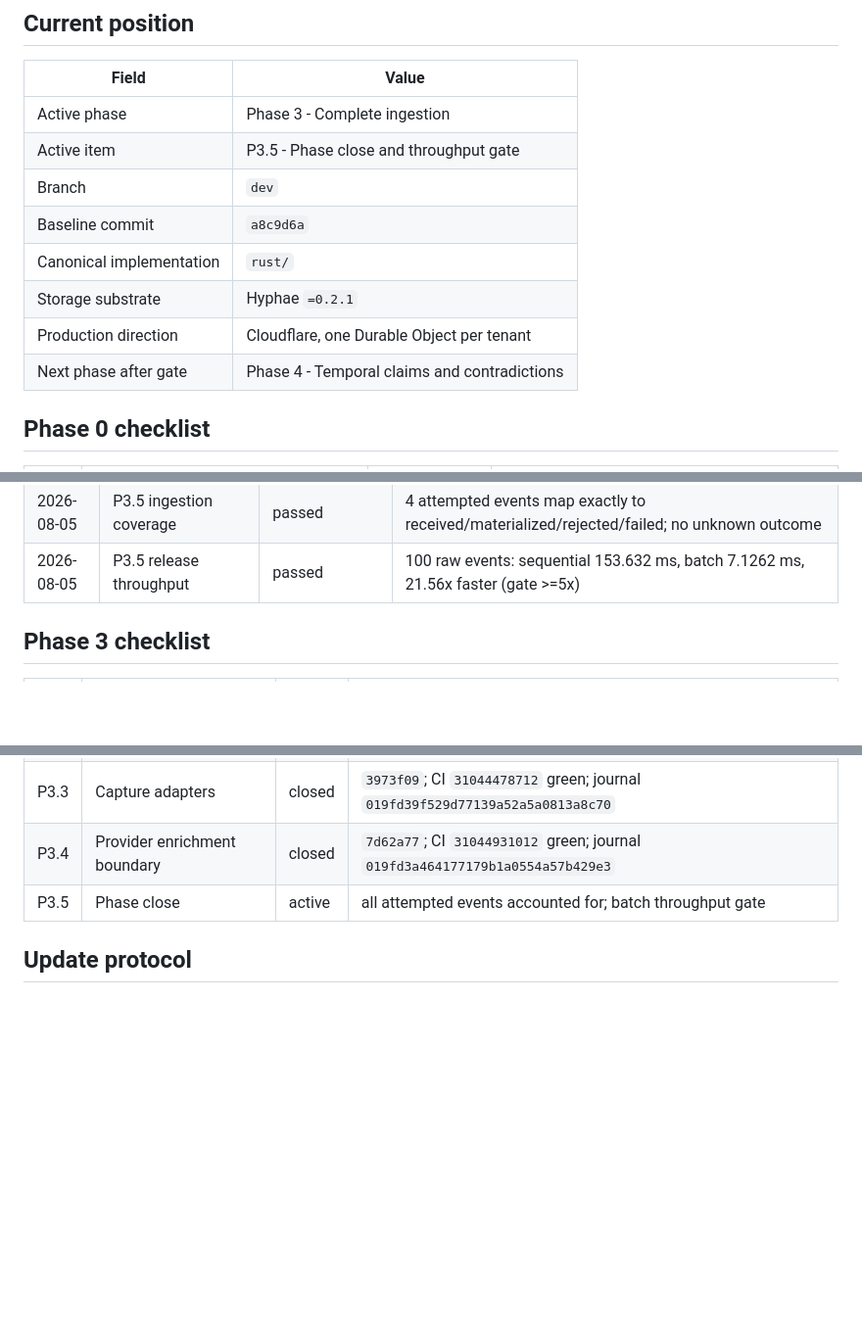
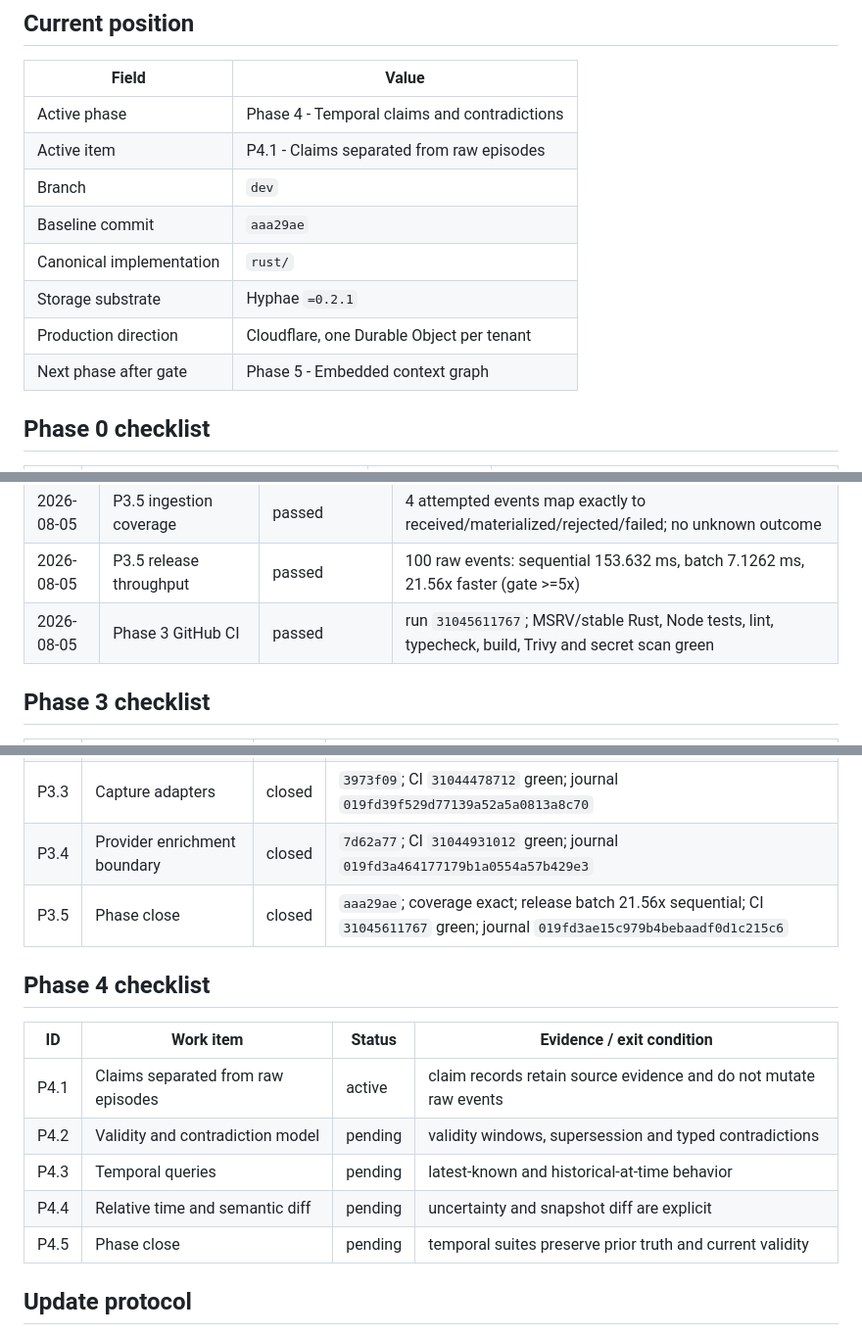
Before and after one commit to terrizoaguimor/celiums-memory, a Markdown page: docs/EXECUTION.md, 3 parts joined by grey strips. Shown at 98% size. GitHub-like rendering; blank space fills up the shorter version.

Commit message:
docs: close phase 3 complete ingestion

```diff
--- a/docs/EXECUTION.md
+++ b/docs/EXECUTION.md
@@ -20,14 +20,14 @@ evidence and why the next action follows.
 
 | Field | Value |
 |---|---|
-| Active phase | Phase 3 - Complete ingestion |
-| Active item | P3.5 - Phase close and throughput gate |
+| Active phase | Phase 4 - Temporal claims and contradictions |
+| Active item | P4.1 - Claims separated from raw episodes |
 | Branch | `dev` |
-| Baseline commit | `a8c9d6a` |
+| Baseline commit | `aaa29ae` |
 | Canonical implementation | `rust/` |
 | Storage substrate | Hyphae `=0.2.1` |
 | Production direction | Cloudflare, one Durable Object per tenant |
-| Next phase after gate | Phase 4 - Temporal claims and contradictions |
+| Next phase after gate | Phase 5 - Embedded context graph |
 
 ## Phase 0 checklist
 
@@ -143,6 +143,7 @@ stable and an isolated immutable server exists.
 | 2026-08-05 | P3.4 provider enrichment boundary | passed | provider failure survives reopen; authorized retry materializes immutable raw event; workspace test/clippy green |
 | 2026-08-05 | P3.5 ingestion coverage | passed | 4 attempted events map exactly to received/materialized/rejected/failed; no unknown outcome |
 | 2026-08-05 | P3.5 release throughput | passed | 100 raw events: sequential 153.632 ms, batch 7.1262 ms, 21.56x faster (gate >=5x) |
+| 2026-08-05 | Phase 3 GitHub CI | passed | run `31045611767`; MSRV/stable Rust, Node tests, lint, typecheck, build, Trivy and secret scan green |
 
 ## Phase 3 checklist
 
@@ -152,7 +153,17 @@ stable and an isolated immutable server exists.
 | P3.2 | Conversation and batch ingestion | closed | `82f7290`; CI `31044070987` green; journal `019fd39ad9ca7573b08645b963256fe3` |
 | P3.3 | Capture adapters | closed | `3973f09`; CI `31044478712` green; journal `019fd39f529d77139a52a5a0813a8c70` |
 | P3.4 | Provider enrichment boundary | closed | `7d62a77`; CI `31044931012` green; journal `019fd3a464177179b1a0554a57b429e3` |
-| P3.5 | Phase close | active | all attempted events accounted for; batch throughput gate |
+| P3.5 | Phase close | closed | `aaa29ae`; coverage exact; release batch 21.56x sequential; CI `31045611767` green; journal `019fd3ae15c979b4bebaadf0d1c215c6` |
+
+## Phase 4 checklist
+
+| ID | Work item | Status | Evidence / exit condition |
+|---|---|---|---|
+| P4.1 | Claims separated from raw episodes | active | claim records retain source evidence and do not mutate raw events |
+| P4.2 | Validity and contradiction model | pending | validity windows, supersession and typed contradictions |
+| P4.3 | Temporal queries | pending | latest-known and historical-at-time behavior |
+| P4.4 | Relative time and semantic diff | pending | uncertainty and snapshot diff are explicit |
+| P4.5 | Phase close | pending | temporal suites preserve prior truth and current validity |
 
 ## Update protocol
 
```
